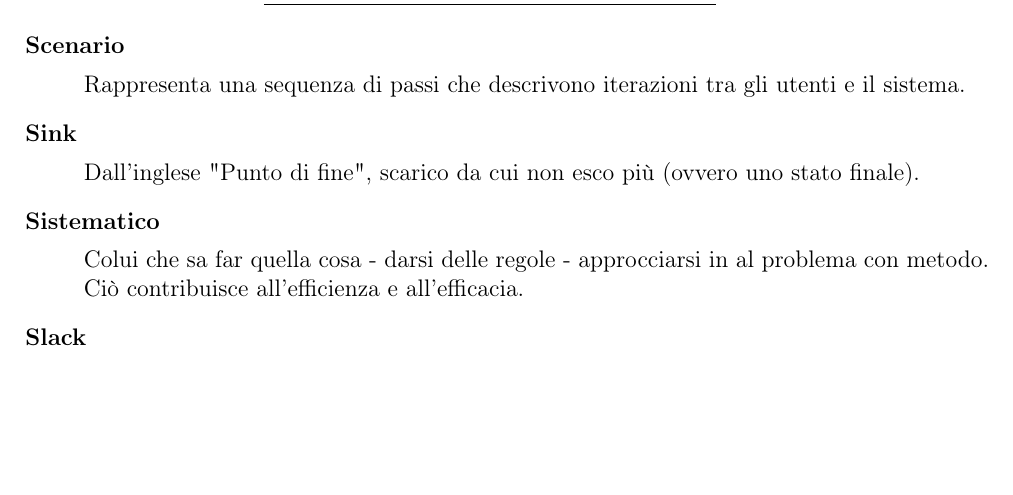
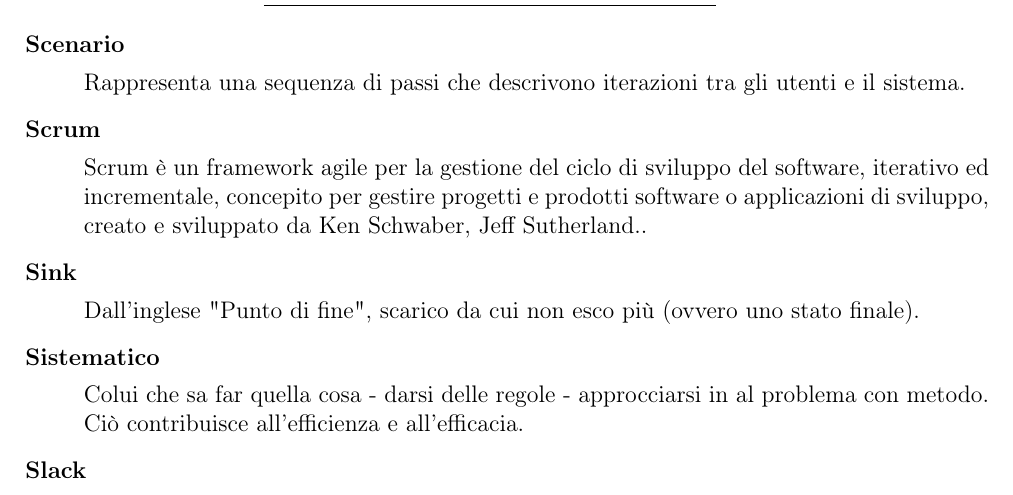
Before and after one commit to jack793/SWE-Glossary, a LaTeX document (Glossario.tex, which reads defns.tex): part of page 16 of 19, cut so that both start at the same text, the shorter picture padded with empty space. Compiled offline with pdfLaTeX.

Commit message:
Update defns.tex

```diff
--- a/defns.tex
+++ b/defns.tex
@@ -129,6 +129,12 @@ description={Colui che sa far quella cosa - darsi delle regole - approcciarsi in
 {
 name=Stakeholder,
 description={Dall'inglese, portatore d' interesse. È l'insieme di persone a vario titolo coinvolte nel ciclo di vita del Software con influenza sul prodotto}
+}
+
+\newglossaryentry{Scrum}
+{
+name=Scrum,
+description={Scrum è un framework agile per la gestione del ciclo di sviluppo del software, iterativo ed incrementale, concepito per gestire progetti e prodotti software o applicazioni di sviluppo, creato e sviluppato da Ken Schwaber, Jeff Sutherland.}
 }
 
 \newglossaryentry{Processo}
```
